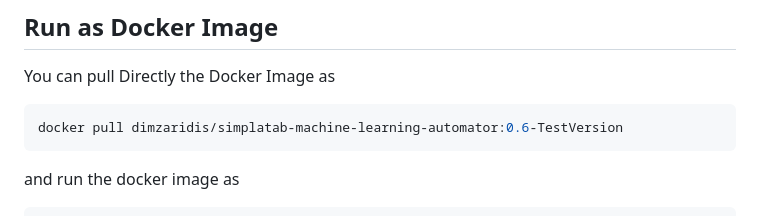
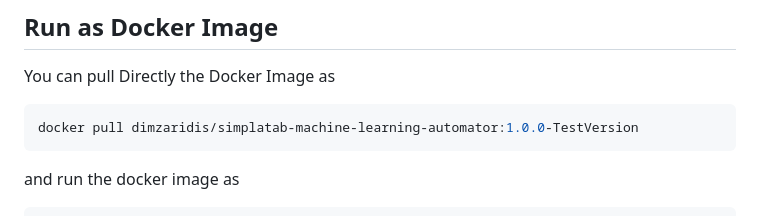
Before and after one commit to dzaridis/simplatab-machine-learning-automator, a Markdown page: README.md, the part around the change. Rendered like a GitHub page.

````diff
--- a/README.md
+++ b/README.md
@@ -29,7 +29,7 @@ This pipeline trains and evaluates various classification models, providing insi
 ## Run as Docker Image
 You can pull Directly the Docker Image as
 ```bash
-docker pull dimzaridis/simplatab-machine-learning-automator:0.6-TestVersion
+docker pull dimzaridis/simplatab-machine-learning-automator:1.0.0-TestVersion
 ```
 and run the docker image as
 ```bash
````
